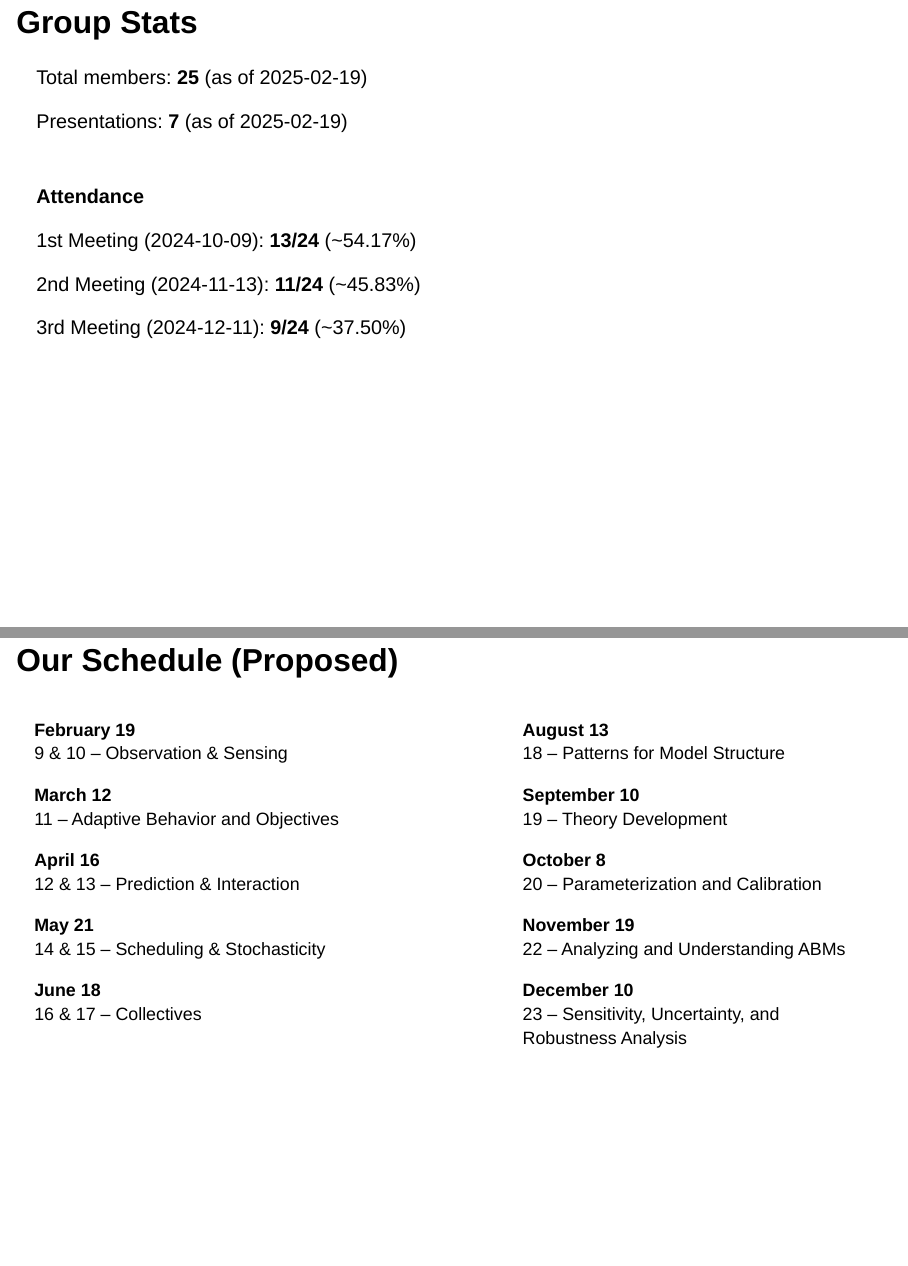
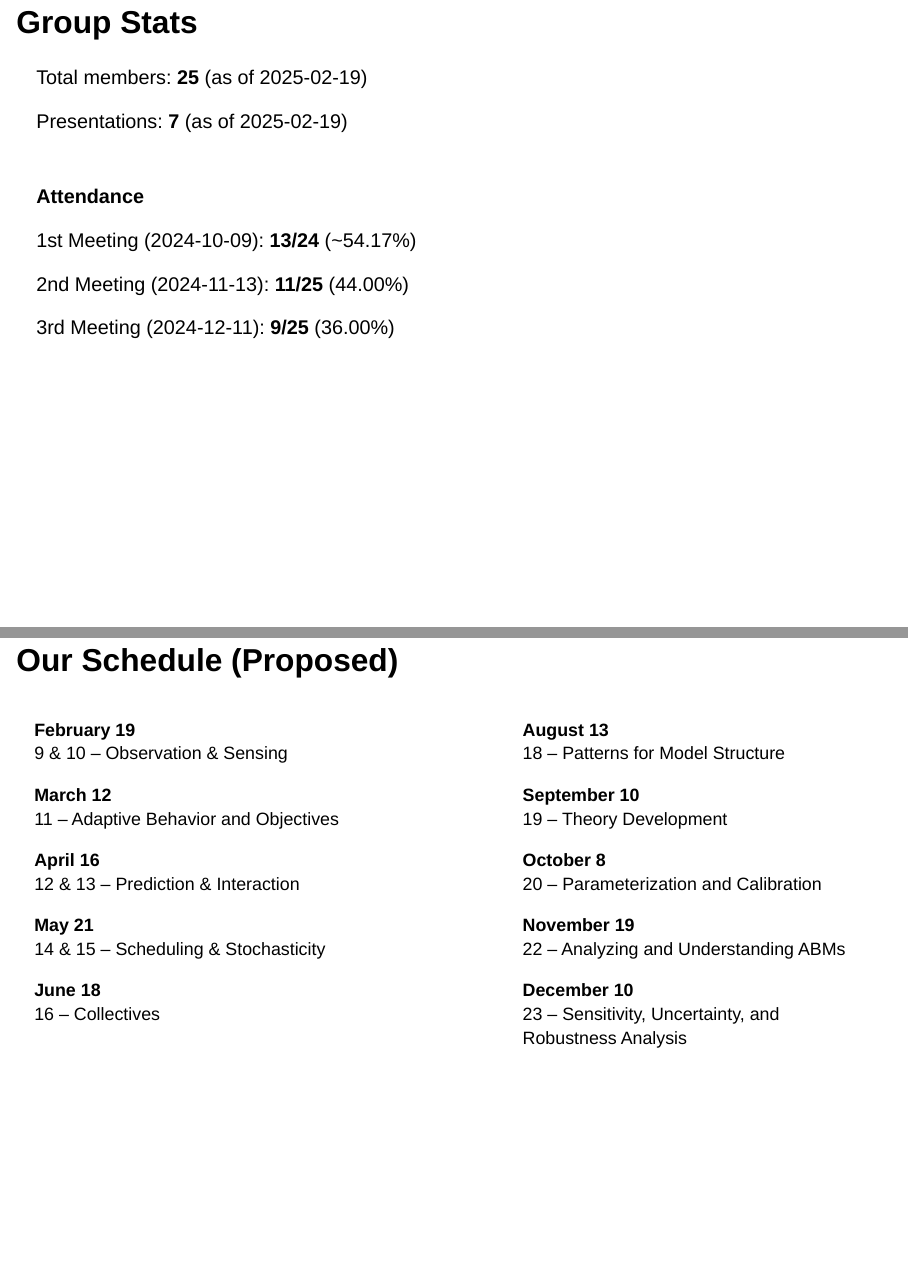
Before and after one commit to danielvartan/abm-study-group-pres-1, a Quarto document (index.qmd): pages 3 and 8 of 11, joined at a grey line. Rendered offline with R 4.5, knitr and Pandoc in place of Quarto, with nearby package versions; drawn as Slidy slides in place of the format the file asks for; some code elsewhere in the file could not run offline.

Commit message:
Add patches

```diff
--- a/index.qmd
+++ b/index.qmd
@@ -55,9 +55,9 @@ Presentations: **7** (as of 2025-02-19)
 
 1st Meeting (2024-10-09): **13/24** (~54.17%)
 
-2nd Meeting (2024-11-13): **11/24** (~45.83%)
+2nd Meeting (2024-11-13): **11/25** (44.00%)
 
-3rd Meeting (2024-12-11): **9/24** (~37.50%)
+3rd Meeting (2024-12-11): **9/25** (36.00%)
 :::
 
 ::: {.notes}
@@ -201,7 +201,7 @@ A) Submodels
 
 [**May**]{.brand-brown} **21**<br>14 & 15 – Scheduling & Stochasticity
 
-[**June**]{.brand-brown} **18**<br>16 & 17 – Collectives
+[**June**]{.brand-brown} **18**<br>16 – Collectives
 :::
 ::: {.column style="width: 5%; font-size: 0.9em;"}
 :::
```
Also changed, not shown: docs/search.json, 2 other files.
